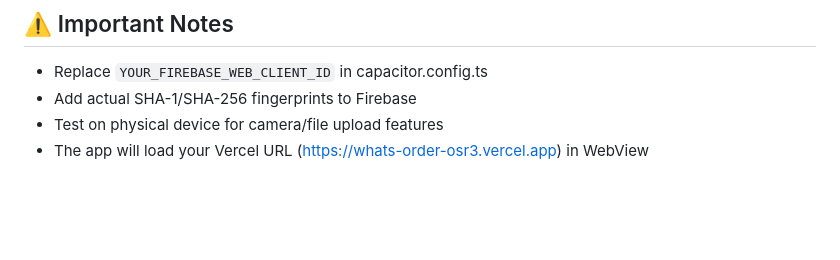
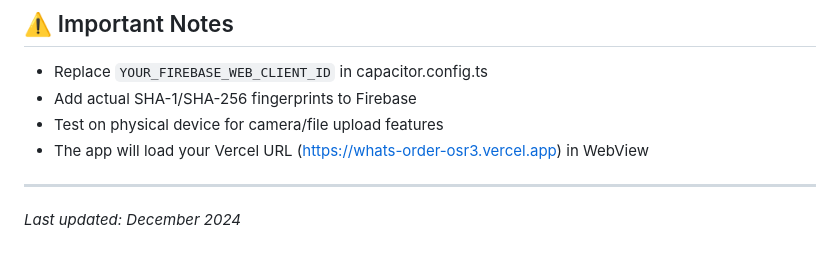
Before and after one commit to Vishalsnw/W-1, a Markdown page: README.md, the part around the change. Drawn GitHub-style; blank space fills up the shorter version.

Commit message:
Assistant checkpoint: Add timestamp to README
Assistant generated file changes:
- README.md: Add last updated timestamp

---

User prompt:

Only edit file don't run push command

Replit-Commit-Author: Assistant
Replit-Commit-Session-Id: 0647edc5-df60-4fff-bffd-8730587ea52c

```diff
--- a/README.md
+++ b/README.md
@@ -159,3 +159,6 @@ whatsorder-capacitor/
 - Add actual SHA-1/SHA-256 fingerprints to Firebase
 - Test on physical device for camera/file upload features
 - The app will load your Vercel URL (https://whats-order-osr3.vercel.app) in WebView
+
+---
+*Last updated: December 2024*
```
